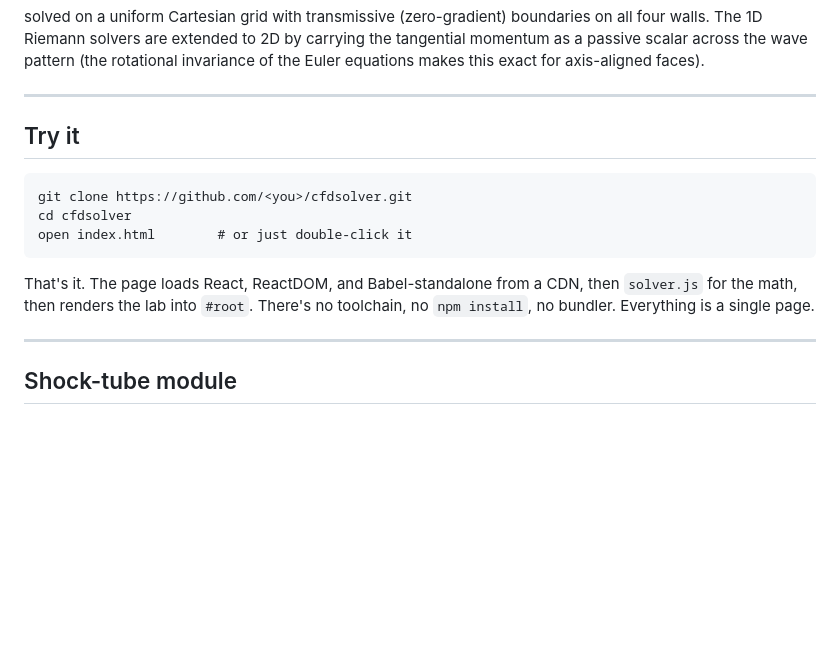
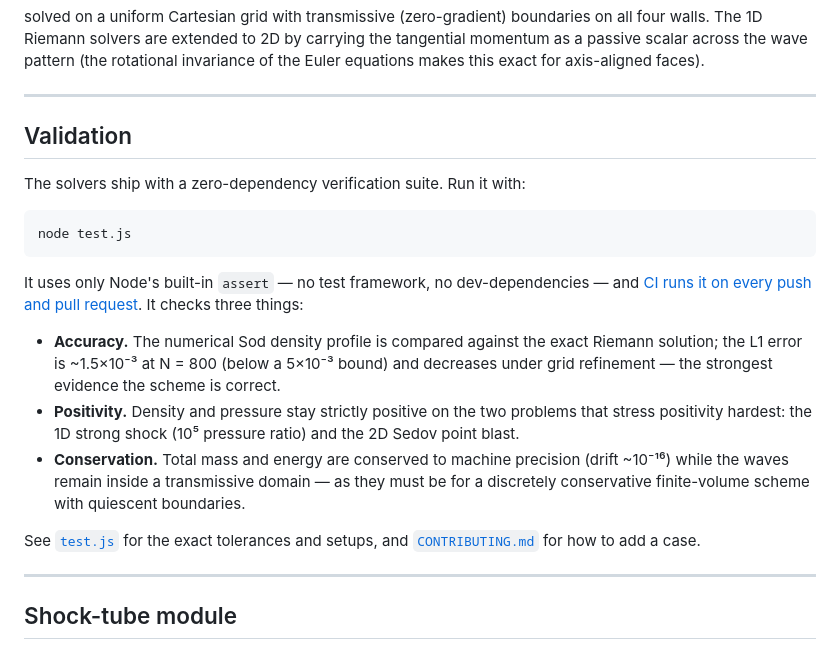
Before and after one commit to mehdiansari-cfd/cfdsolver, a Markdown page: README.md, the part around one of its changes. Drawn GitHub-style; blank space fills up the shorter version.

````diff
--- a/README.md
+++ b/README.md
@@ -46,15 +80,21 @@ solved on a uniform Cartesian grid with transmissive (zero-gradient) boundaries
 
 ---
 
-## Try it
+## Validation
 
-```text
-git clone https://github.com/<you>/cfdsolver.git
-cd cfdsolver
-open index.html        # or just double-click it
+The solvers ship with a zero-dependency verification suite. Run it with:
+
+```bash
+node test.js
 ```
 
-That's it. The page loads React, ReactDOM, and Babel-standalone from a CDN, then `solver.js` for the math, then renders the lab into `#root`. There's no toolchain, no `npm install`, no bundler. Everything is a single page.
+It uses only Node's built-in `assert` — no test framework, no dev-dependencies — and [CI runs it on every push and pull request](.github/workflows/test.yml). It checks three things:
+
+- **Accuracy.** The numerical Sod density profile is compared against the exact Riemann solution; the L1 error is ~1.5×10⁻³ at N = 800 (below a 5×10⁻³ bound) and decreases under grid refinement — the strongest evidence the scheme is correct.
+- **Positivity.** Density and pressure stay strictly positive on the two problems that stress positivity hardest: the 1D strong shock (10⁵ pressure ratio) and the 2D Sedov point blast.
+- **Conservation.** Total mass and energy are conserved to machine precision (drift ~10⁻¹⁶) while the waves remain inside a transmissive domain — as they must be for a discretely conservative finite-volume scheme with quiescent boundaries.
+
+See [`test.js`](test.js) for the exact tolerances and setups, and [`CONTRIBUTING.md`](CONTRIBUTING.md) for how to add a case.
 
 ---
 
````
Also changed, not shown: other parts of README.md (+49 -10 lines), docs/CAPTURE.md (added, +26 -0 lines), docs/REPO-METADATA.md (added, +41 -0 lines).
